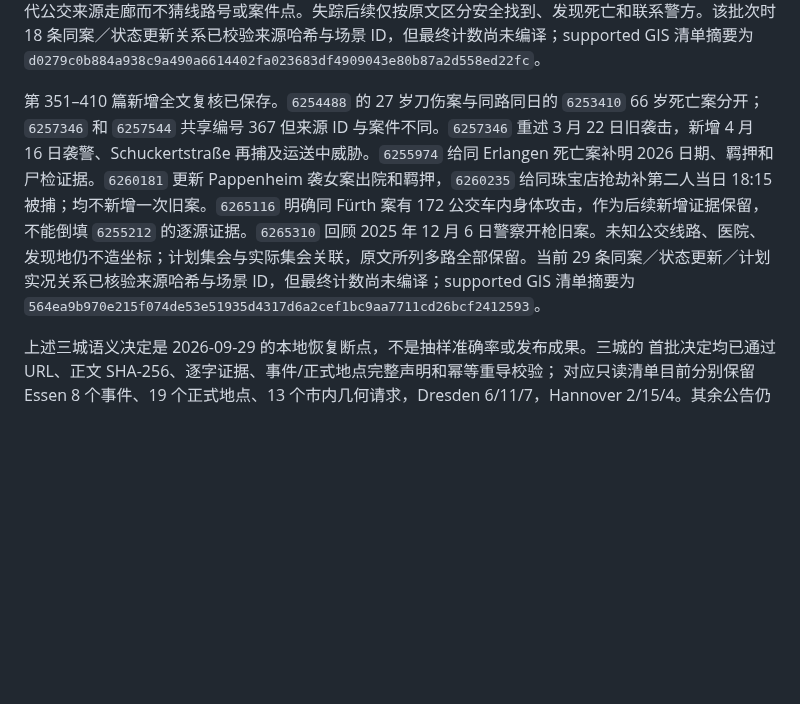
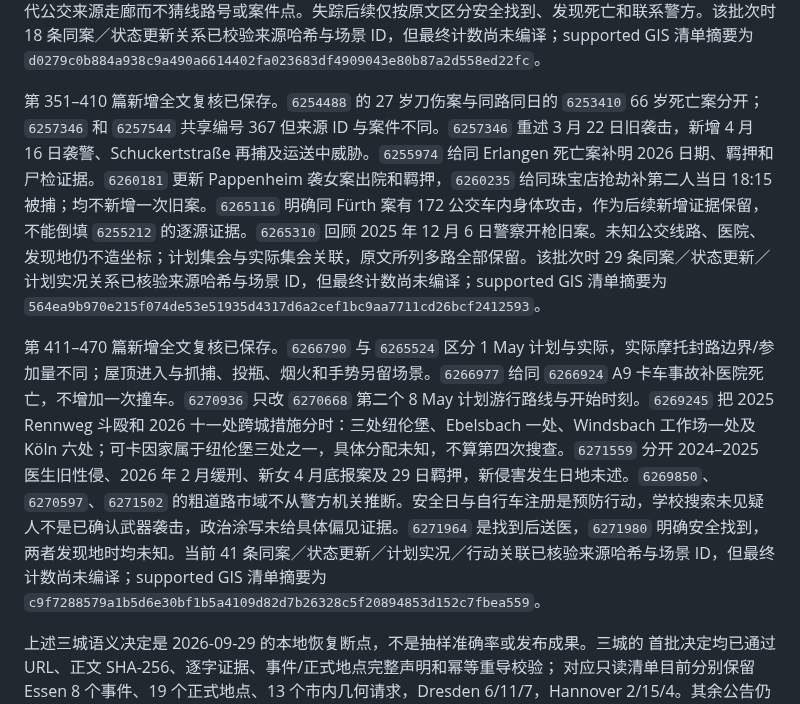
Before and after one commit to LN6666/CrimeMapsDE-Cities-11-14, a Markdown page: README.md, the part around one of its changes. GitHub-like rendering; blank space fills up the shorter version.

```diff
--- a/README.md
+++ b/README.md
@@ -42,7 +42,9 @@
 
 第 291–350 篇新增复核已保存。`6253067` 明确将 `6247175` 的司机性骚扰地点修正为停靠电车外后部；两篇的 15:40／15:50 报告时刻按来源分别保留。`6247912` 经尸检初判 `6245679` 家庭死亡案为两人被杀后丈夫自杀，真实发生时刻仍未述。`6253560` 续报同 Pirckheimer Straße 死亡案的附近抓捕，不生成新死亡案。`6254368` 区分 Nightliner 内争执、Leipziger Platz 下车后袭击和 U2 逃离背景；`6254106` 保留轨道替代公交来源走廊而不猜线路号或案件点。失踪后续仅按原文区分安全找到、发现死亡和联系警方。该批次时 18 条同案／状态更新关系已校验来源哈希与场景 ID，但最终计数尚未编译；supported GIS 清单摘要为 `d0279c0b884a938c9a490a6614402fa023683df4909043e80b87a2d558ed22fc`。
 
-第 351–410 篇新增全文复核已保存。`6254488` 的 27 岁刀伤案与同路同日的 `6253410` 66 岁死亡案分开；`6257346` 和 `6257544` 共享编号 367 但来源 ID 与案件不同。`6257346` 重述 3 月 22 日旧袭击，新增 4 月 16 日袭警、Schuckertstraße 再捕及运送中威胁。`6255974` 给同 Erlangen 死亡案补明 2026 日期、羁押和尸检证据。`6260181` 更新 Pappenheim 袭女案出院和羁押，`6260235` 给同珠宝店抢劫补第二人当日 18:15 被捕；均不新增一次旧案。`6265116` 明确同 Fürth 案有 172 公交车内身体攻击，作为后续新增证据保留，不能倒填 `6255212` 的逐源证据。`6265310` 回顾 2025 年 12 月 6 日警察开枪旧案。未知公交线路、医院、发现地仍不造坐标；计划集会与实际集会关联，原文所列多路全部保留。当前 29 条同案／状态更新／计划实况关系已核验来源哈希与场景 ID，但最终计数尚未编译；supported GIS 清单摘要为 `564ea9b970e215f074de53e51935d4317d6a2cef1bc9aa7711cd26bcf2412593`。
+第 351–410 篇新增全文复核已保存。`6254488` 的 27 岁刀伤案与同路同日的 `6253410` 66 岁死亡案分开；`6257346` 和 `6257544` 共享编号 367 但来源 ID 与案件不同。`6257346` 重述 3 月 22 日旧袭击，新增 4 月 16 日袭警、Schuckertstraße 再捕及运送中威胁。`6255974` 给同 Erlangen 死亡案补明 2026 日期、羁押和尸检证据。`6260181` 更新 Pappenheim 袭女案出院和羁押，`6260235` 给同珠宝店抢劫补第二人当日 18:15 被捕；均不新增一次旧案。`6265116` 明确同 Fürth 案有 172 公交车内身体攻击，作为后续新增证据保留，不能倒填 `6255212` 的逐源证据。`6265310` 回顾 2025 年 12 月 6 日警察开枪旧案。未知公交线路、医院、发现地仍不造坐标；计划集会与实际集会关联，原文所列多路全部保留。该批次时 29 条同案／状态更新／计划实况关系已核验来源哈希与场景 ID，但最终计数尚未编译；supported GIS 清单摘要为 `564ea9b970e215f074de53e51935d4317d6a2cef1bc9aa7711cd26bcf2412593`。
+
+第 411–470 篇新增全文复核已保存。`6266790` 与 `6265524` 区分 1 May 计划与实际，实际摩托封路边界/参加量不同；屋顶进入与抓捕、投瓶、烟火和手势另留场景。`6266977` 给同 `6266924` A9 卡车事故补医院死亡，不增加一次撞车。`6270936` 只改 `6270668` 第二个 8 May 计划游行路线与开始时刻。`6269245` 把 2025 Rennweg 斗殴和 2026 十一处跨城措施分时：三处纽伦堡、Ebelsbach 一处、Windsbach 工作场一处及 Köln 六处；可卡因家属于纽伦堡三处之一，具体分配未知，不算第四次搜查。`6271559` 分开 2024–2025 医生旧性侵、2026 年 2 月缓刑、新女 4 月底报案及 29 日羁押，新侵害发生日地未述。`6269850`、`6270597`、`6271502` 的粗道路市域不从警方机关推断。安全日与自行车注册是预防行动，学校搜索未见疑人不是已确认武器袭击，政治涂写未给具体偏见证据。`6271964` 是找到后送医，`6271980` 明确安全找到，两者发现地时均未知。当前 41 条同案／状态更新／计划实况／行动关联已核验来源哈希与场景 ID，但最终计数尚未编译；supported GIS 清单摘要为 `c9f7288579a1b5d6e30bf1b5a4109d82d7b26328c5f20894853d152c7fbea559`。
 
 上述三城语义决定是 2026-09-29 的本地恢复断点，不是抽样准确率或发布成果。三城的
 首批决定均已通过 URL、正文 SHA-256、逐字证据、事件/正式地点完整声明和幂等重导校验；
```
Also changed, not shown: other parts of README.md (+3 -3 lines).
